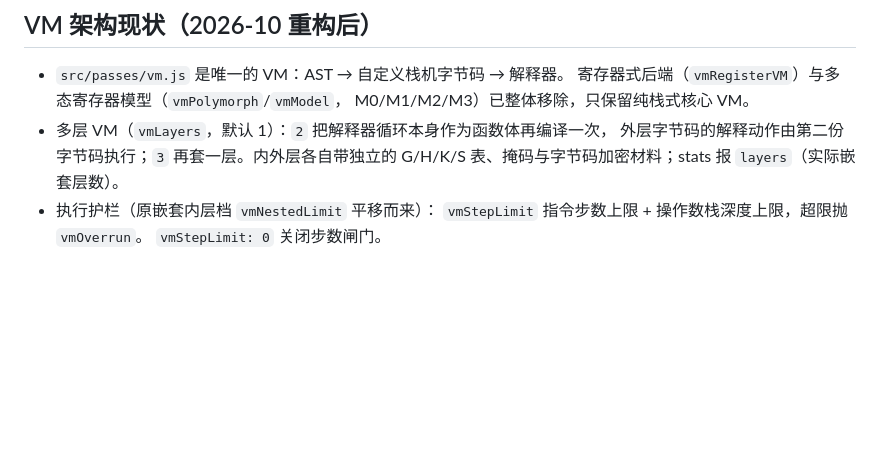
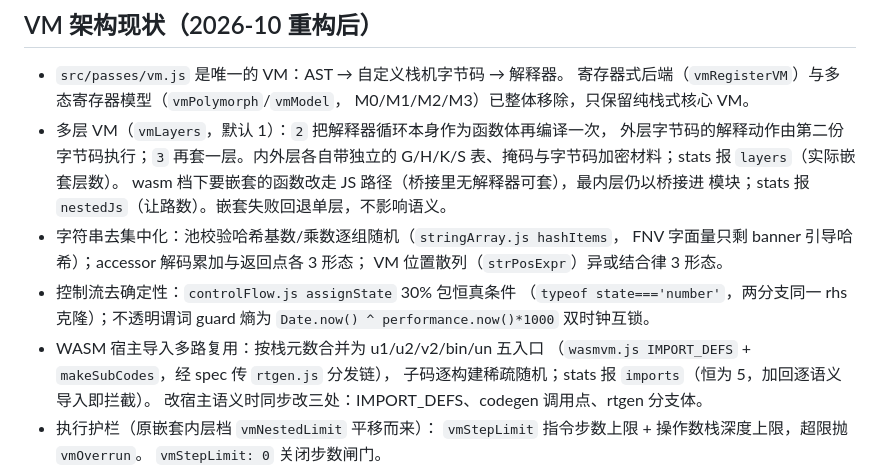
Before and after one commit to BaiLian3415/js-labyrinth, a Markdown page: AGENTS.md, the part around the change. Drawn GitHub-style; blank space fills up the shorter version.

```diff
--- a/AGENTS.md
+++ b/AGENTS.md
@@ -54,6 +54,18 @@ npm run build:web:cloud  # 云端执行形态（核心不进产物，Vercel 部
 - 多层 VM（`vmLayers`，默认 1）：`2` 把解释器循环本身作为函数体再编译一次，
   外层字节码的解释动作由第二份字节码执行；`3` 再套一层。内外层各自带独立的
   G/H/K/S 表、掩码与字节码加密材料；stats 报 `layers`（实际嵌套层数）。
+  wasm 档下要嵌套的函数改走 JS 路径（桥接里无解释器可套），最内层仍以桥接进
+  模块；stats 报 `nestedJs`（让路数）。嵌套失败回退单层，不影响语义。
+- 字符串去集中化：池校验哈希基数/乘数逐组随机（`stringArray.js hashItems`，
+  FNV 字面量只剩 banner 引导哈希）；accessor 解码累加与返回点各 3 形态；
+  VM 位置散列（`strPosExpr`）异或结合律 3 形态。
+- 控制流去确定性：`controlFlow.js assignState` 30% 包恒真条件
+ （`typeof state==='number'`，两分支同一 rhs 克隆）；不透明谓词 guard 熵为
+  `Date.now() ^ performance.now()*1000` 双时钟互锁。
+- WASM 宿主导入多路复用：按栈元数合并为 u1/u2/v2/bin/un 五入口
+ （`wasmvm.js IMPORT_DEFS` + `makeSubCodes`，经 spec 传 `rtgen.js` 分发链），
+  子码逐构建稀疏随机；stats 报 `imports`（恒为 5，加回逐语义导入即拦截）。
+  改宿主语义时同步改三处：IMPORT_DEFS、codegen 调用点、rtgen 分支体。
 - 执行护栏（原嵌套内层档 `vmNestedLimit` 平移而来）：
   `vmStepLimit` 指令步数上限 + 操作数栈深度上限，超限抛 `vmOverrun`。
   `vmStepLimit: 0` 关闭步数闸门。
```
Also changed, not shown: README.md (+19 -7 lines).
